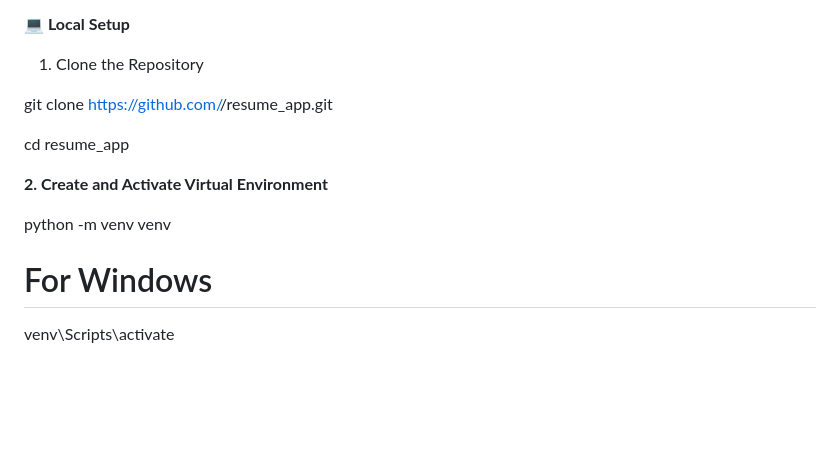
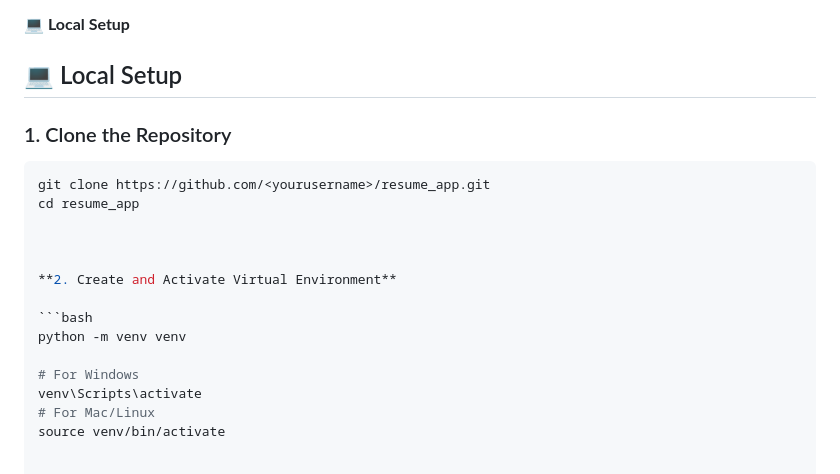
Before and after one commit to vutikurishanmukha9/resume_app, a Markdown page: README.md, the part around the change. Drawn GitHub-style; blank space fills up the shorter version.

Commit message:
Revise local setup section in README
Updated local setup instructions in README.

````diff
--- a/README.md
+++ b/README.md
@@ -90,16 +90,20 @@ resume_app/
 
 **💻 Local Setup**
 
-1. Clone the Repository
+## 💻 Local Setup
 
+### 1. Clone the Repository
+```bash
 git clone https://github.com/<yourusername>/resume_app.git
+cd resume_app
 
-cd resume_app
 
 
 **2. Create and Activate Virtual Environment**
 
+```bash
 python -m venv venv
+
 # For Windows
 venv\Scripts\activate
 # For Mac/Linux
````
